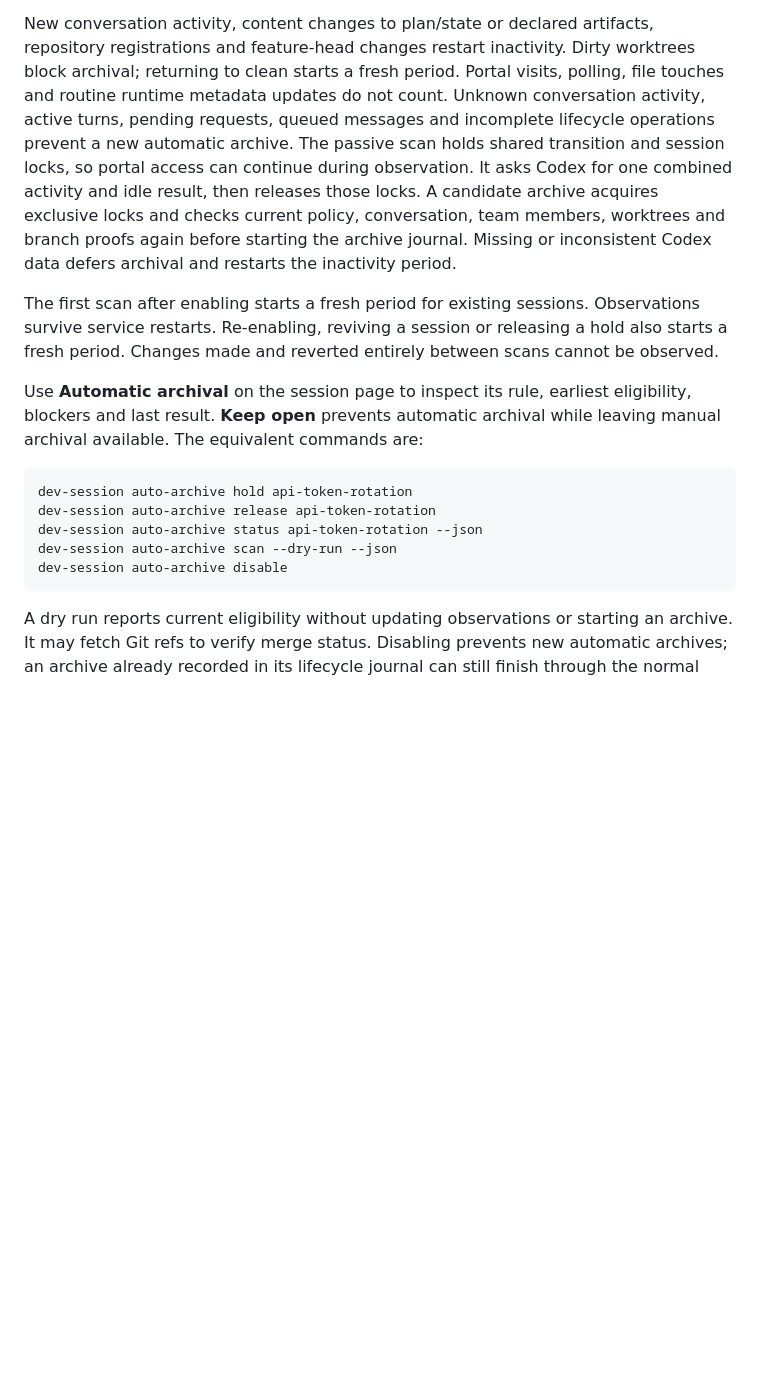
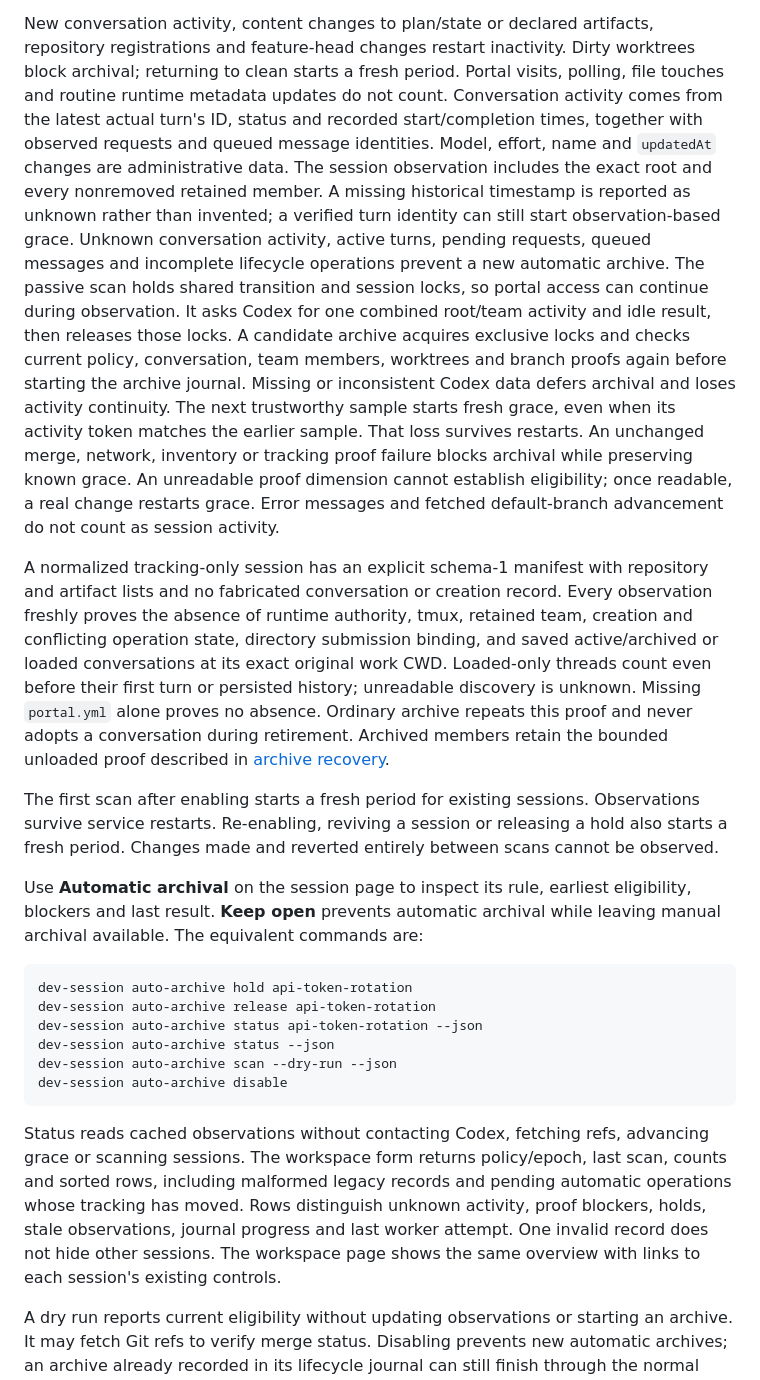
Before and after one commit to aither64/dev-workspace, a Markdown page: docs/dev-sessions.md, the part around the change. Drawn GitHub-style; blank space fills up the shorter version.

````diff
--- a/docs/dev-sessions.md
+++ b/docs/dev-sessions.md
@@ -535,14 +535,37 @@ New conversation activity, content changes to plan/state or declared artifacts,
 repository registrations and feature-head changes restart inactivity. Dirty
 worktrees block archival; returning to clean starts a fresh period. Portal
 visits, polling, file touches and routine runtime metadata updates do not count.
+Conversation activity comes from the latest actual turn's ID, status and recorded
+start/completion times, together with observed requests and queued message
+identities. Model, effort, name and `updatedAt` changes are administrative data.
+The session observation includes the exact root and every nonremoved retained
+member. A missing historical timestamp is reported as unknown rather than
+invented; a verified turn identity can still start observation-based grace.
 Unknown conversation activity, active turns, pending requests, queued messages
 and incomplete lifecycle operations prevent a new automatic archive.
 The passive scan holds shared transition and session locks, so portal access can
-continue during observation. It asks Codex for one combined activity and idle
-result, then releases those locks. A candidate archive acquires exclusive locks
+continue during observation. It asks Codex for one combined root/team activity
+and idle result, then releases those locks. A candidate archive acquires exclusive locks
 and checks current policy, conversation, team members, worktrees and branch
 proofs again before starting the archive journal. Missing or inconsistent Codex
-data defers archival and restarts the inactivity period.
+data defers archival and loses activity continuity. The next trustworthy sample
+starts fresh grace, even when its activity token matches the earlier sample.
+That loss survives restarts. An unchanged merge, network, inventory or tracking
+proof failure blocks archival while preserving known grace. An unreadable proof
+dimension cannot establish eligibility; once readable, a real change restarts
+grace. Error messages and fetched default-branch advancement do not count as
+session activity.
+
+A normalized tracking-only session has an explicit schema-1 manifest with
+repository and artifact lists and no fabricated conversation or creation record.
+Every observation freshly proves the absence of runtime authority, tmux, retained
+team, creation and conflicting operation state, directory submission binding,
+and saved active/archived or loaded conversations at its exact original work CWD.
+Loaded-only threads count even before their first turn or persisted history;
+unreadable discovery is unknown. Missing `portal.yml` alone proves no absence.
+Ordinary archive repeats this proof and never adopts a conversation during
+retirement. Archived members retain the bounded unloaded proof described in
+[archive recovery](session-archive-recovery.md#retained-conversations-and-selected-executor-recovery).
 
 The first scan after enabling starts a fresh period for existing sessions.
 Observations survive service restarts. Re-enabling, reviving a session or
@@ -557,9 +580,18 @@ while leaving manual archival available. The equivalent commands are:
 dev-session auto-archive hold api-token-rotation
 dev-session auto-archive release api-token-rotation
 dev-session auto-archive status api-token-rotation --json
+dev-session auto-archive status --json
 dev-session auto-archive scan --dry-run --json
 dev-session auto-archive disable
 ```
+
+Status reads cached observations without contacting Codex, fetching refs,
+advancing grace or scanning sessions. The workspace form returns policy/epoch,
+last scan, counts and sorted rows, including malformed legacy records and pending
+automatic operations whose tracking has moved. Rows distinguish unknown activity,
+proof blockers, holds, stale observations, journal progress and last worker
+attempt. One invalid record does not hide other sessions. The workspace page
+shows the same overview with links to each session's existing controls.
 
 A dry run reports current eligibility without updating observations or starting
 an archive. It may fetch Git refs to verify merge status. Disabling prevents new
````
Also changed, not shown: docs/session-archive-recovery.md (+25 -1 lines), docs/workspace-portal.md (+27 -0 lines).
